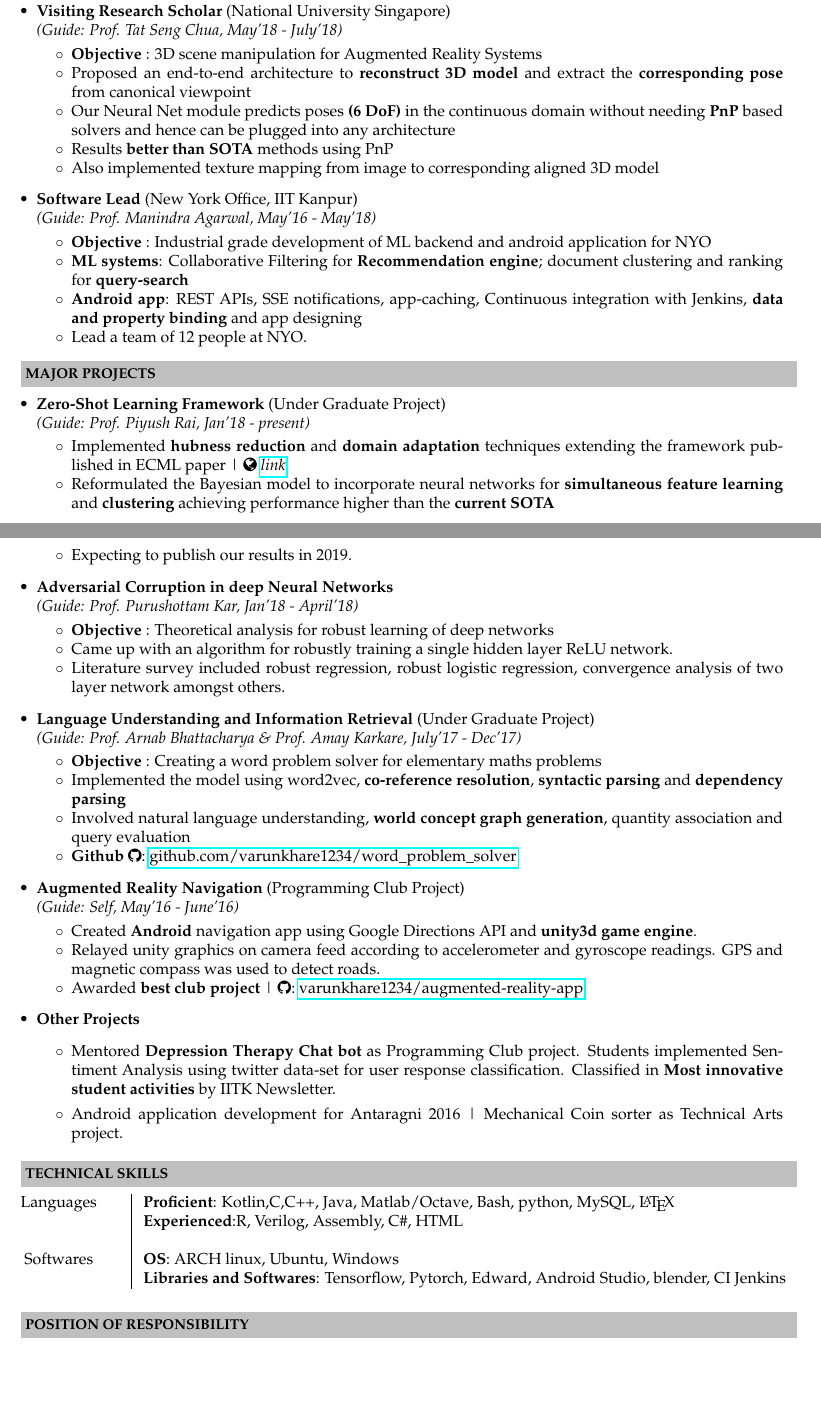
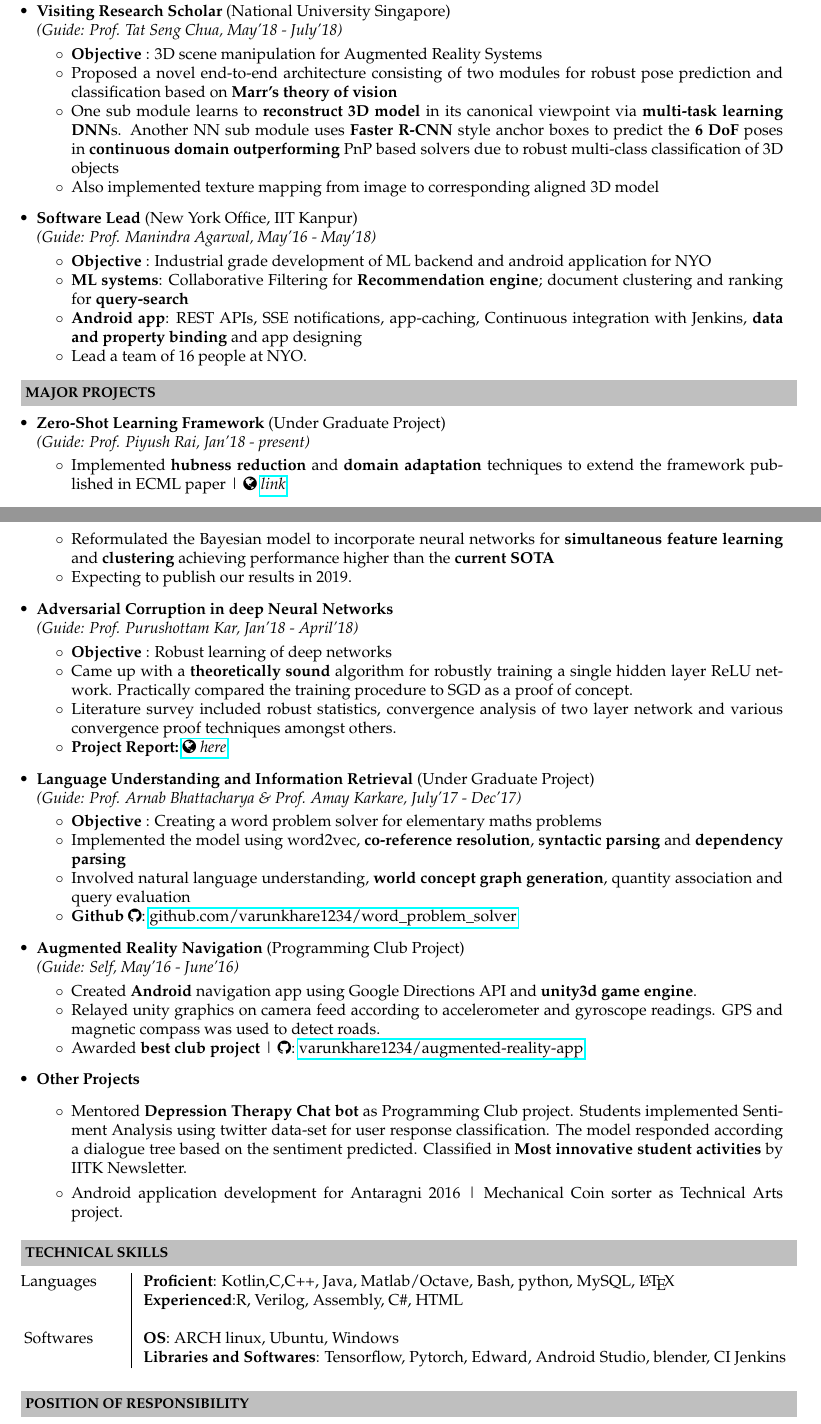
Before and after one commit to varunkhare1234/CV, a LaTeX CV (resume.tex): two parts of pages 1 and 2 of 2, joined at a grey line, cut so that both start at the same text, the shorter picture padded with empty space. Compiled offline with pdfLaTeX.

Commit message:
Update resume.tex

```diff
--- a/resume.tex
+++ b/resume.tex
@@ -101,9 +102,8 @@ Learning Theory  &  Probability and Statistics
  \emph{(Guide: Prof. Tat Seng Chua, May'18 - July'18)} \\[-0.6cm]
 	\begin{itemize}\itemsep \isep
 	\item \textbf{Objective} : 3D scene manipulation for Augmented Reality Systems
-	\item Proposed an end-to-end architecture to \textbf{reconstruct 3D model} and extract the \textbf{corresponding pose} from canonical viewpoint
-	\item Our Neural Net module predicts poses\textbf{ (6 DoF) }in the continuous domain without needing \textbf{PnP} based solvers and hence can be plugged into any architecture
-	\item Results \textbf{better than SOTA} methods using PnP
+	\item Proposed a novel end-to-end architecture consisting of two modules for robust pose prediction and classification based on \textbf{Marr's theory of vision}
+	\item One sub module learns to \textbf{reconstruct 3D model} in its canonical viewpoint via \textbf{multi-task learning DNN}s. Another NN sub module uses \textbf{Faster R-CNN} style anchor boxes to predict the \textbf{6 DoF} poses in \textbf{continuous domain} \textbf{outperforming} PnP based solvers due to robust multi-class classification of 3D objects
 	\item Also implemented texture mapping from image to corresponding aligned 3D model
 	\end{itemize}
 
@@ -113,7 +113,7 @@ Learning Theory  &  Probability and Statistics
 		\item \textbf{Objective} : Industrial grade development of ML backend and android application for NYO
 	\item \textbf{ML systems}: Collaborative Filtering for \textbf{Recommendation engine}; document clustering and ranking for \textbf{query-search}
 	\item \textbf{Android app}: REST APIs, SSE notifications, app-caching, Continuous integration with Jenkins, \textbf{data and property binding} and app designing
-	\item Lead a team of 12 people at NYO.
+	\item Lead a team of 16 people at NYO.
 	\end{itemize}
 \end{itemize}
 
@@ -123,16 +123,17 @@ Learning Theory  &  Probability and Statistics
 \item \textbf{Zero-Shot Learning Framework} (Under Graduate Project)\\
  \emph{(Guide: Prof. Piyush Rai, Jan'18 - present)} \\[-0.6cm]
 	\begin{itemize}\itemsep \isep
-	\item Implemented \textbf{hubness reduction} and \textbf{domain adaptation} techniques extending the  framework published in ECML paper | \faGlobe \ \href{https://arxiv.org/pdf/1711.05820.pdf}{\textit{link}}
+	\item Implemented \textbf{hubness reduction} and \textbf{domain adaptation} techniques to extend the  framework published in ECML paper | \faGlobe \ \href{https://arxiv.org/pdf/1711.05820.pdf}{\textit{link}}
 	\item Reformulated the Bayesian model to incorporate neural networks for \textbf{simultaneous feature learning} and \textbf{clustering} achieving performance higher than the  \textbf{current SOTA}
     \item Expecting to publish our results in 2019.
 	\end{itemize}
 \item \textbf{Adversarial Corruption in deep Neural Networks} \\
  \emph{(Guide: Prof. Purushottam Kar, Jan'18 - April'18)} \\[-0.6cm]
 	\begin{itemize}\itemsep \isep
-	\item \textbf{Objective} : Theoretical analysis for robust learning of deep networks
-	\item Came up with an algorithm for robustly training a single hidden layer ReLU network.
-	\item Literature survey included robust regression, robust logistic regression, convergence analysis of two layer network amongst others.
+	\item \textbf{Objective} : Robust learning of deep networks
+	\item Came up with a \textbf{theoretically sound} algorithm for robustly training a single hidden layer ReLU network. Practically compared the training procedure to SGD as a proof of concept.
+	\item Literature survey included robust statistics, convergence analysis of two layer network and various convergence proof techniques amongst others.
+	\item \textbf{Project Report:}\ \href{http://home.iitk.ac.in/~varun/CS777.pdf}{\textit{\faGlobe \ here}}
 	\end{itemize}
 \item \textbf{Language Understanding and Information Retrieval} (Under Graduate Project) \\
  \emph{(Guide: Prof. Arnab Bhattacharya \& Prof. Amay Karkare, July'17 - Dec'17)} \\[-0.6cm]
@@ -153,7 +154,7 @@ Learning Theory  &  Probability and Statistics
 
 \item\textbf{Other Projects}
     \begin{itemize}
-    \item Mentored \textbf{Depression Therapy Chat bot} as Programming Club project. Students implemented Sentiment Analysis using twitter data-set for user response classification. Classified in \textbf{Most innovative student activities} by IITK Newsletter.
+    \item Mentored \textbf{Depression Therapy Chat bot} as Programming Club project. Students implemented Sentiment Analysis using twitter data-set for user response classification. The model responded according a dialogue tree based on the sentiment predicted. Classified in \textbf{Most innovative student activities} by IITK Newsletter.
     \item Android application development for Antaragni 2016 | Mechanical Coin sorter as Technical Arts project.
     \end{itemize}
 \end{itemize}
```
Also changed, not shown: resume.tex (5 more changed lines).
